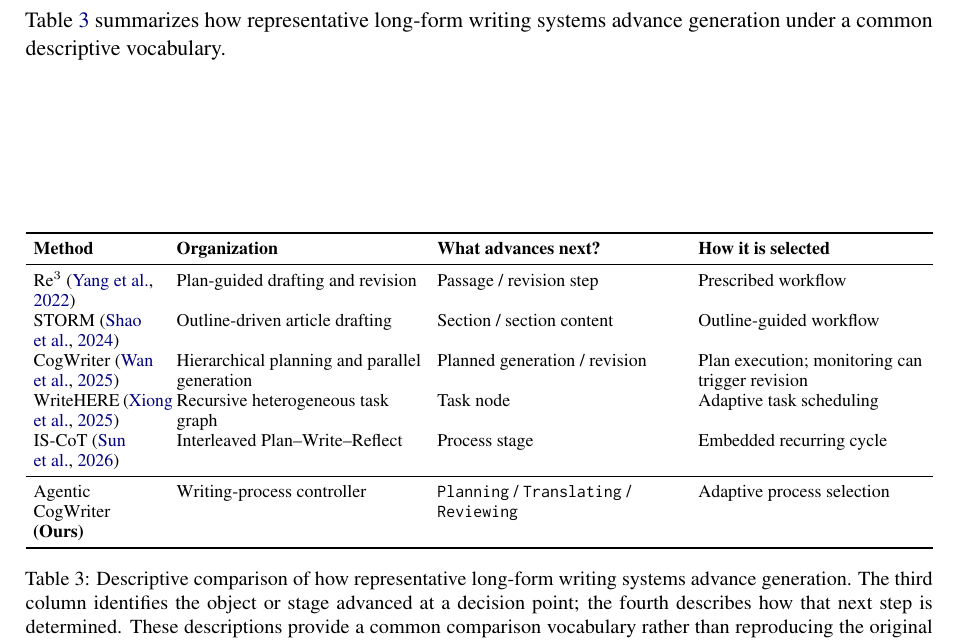
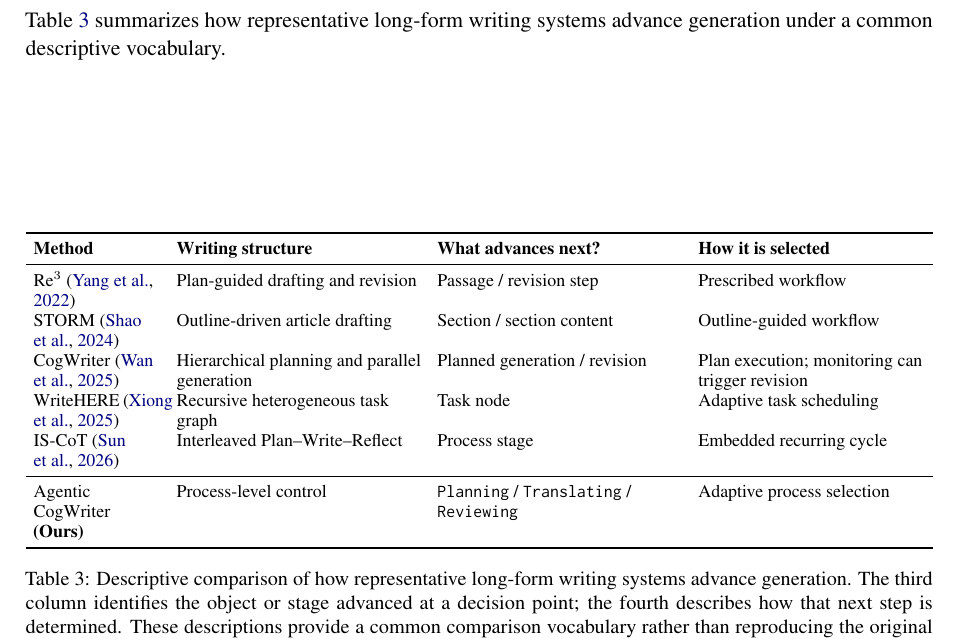
Before and after one commit to shunk031/agentic-cognitive-writing, a LaTeX paper (paper/acl_latex.tex, which reads paper/tab/appendix-comparison.tex): part of page 10 of 17, cut so that both start at the same text. Compiled offline with pdfLaTeX.

Commit message:
paper: distinguish Agentic CogWriter from its controller

```diff
--- a/paper/tab/appendix-comparison.tex
+++ b/paper/tab/appendix-comparison.tex
@@ -8,7 +8,7 @@
                 >{\raggedright\arraybackslash}p{0.25\textwidth}}
 \toprule
 \textbf{Method}
-& \textbf{Organization}
+& \textbf{Writing structure}
 & \textbf{What advances next?}
 & \textbf{How it is selected} \\
 \midrule
@@ -34,7 +34,7 @@ IS-CoT~\cite{sun2026cot}
 & Embedded recurring cycle \\
 \midrule
 Agentic CogWriter \textbf{(Ours)}
-& Writing-process controller
+& Process-level control
 & \texttt{Planning} / \texttt{Translating} / \texttt{Reviewing}
 & Adaptive process selection \\
 \bottomrule
```
